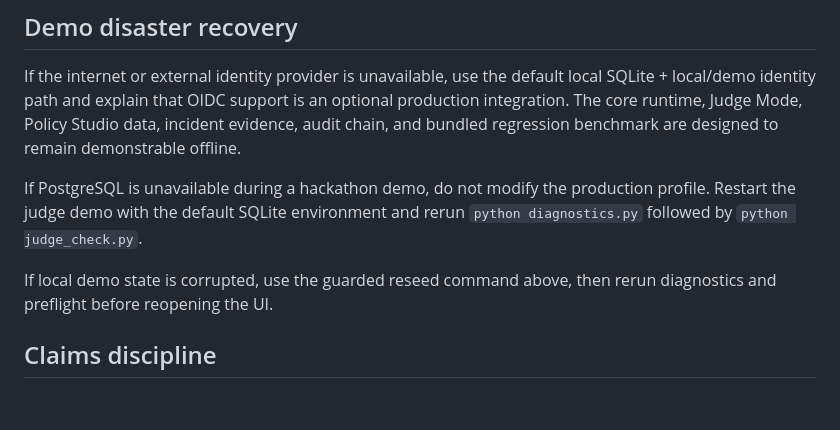
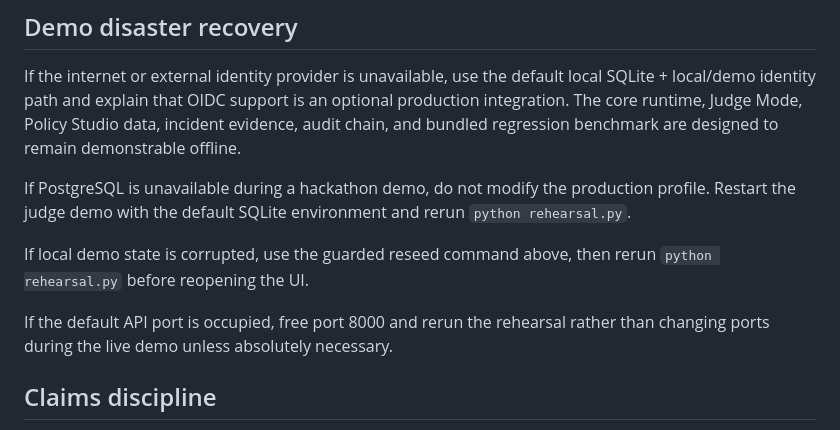
Before and after one commit to omghotekar01-dotcom/KURUKSHETRA-2.0.1, a Markdown page: docs/JUDGE_RUNBOOK.md, the part around one of its changes. Drawn GitHub-style; blank space fills up the shorter version.

```diff
--- a/docs/JUDGE_RUNBOOK.md
+++ b/docs/JUDGE_RUNBOOK.md
@@ -117,9 +136,11 @@ It deliberately refuses PostgreSQL. Never use a judge-demo reset procedure again
 
 If the internet or external identity provider is unavailable, use the default local SQLite + local/demo identity path and explain that OIDC support is an optional production integration. The core runtime, Judge Mode, Policy Studio data, incident evidence, audit chain, and bundled regression benchmark are designed to remain demonstrable offline.
 
-If PostgreSQL is unavailable during a hackathon demo, do not modify the production profile. Restart the judge demo with the default SQLite environment and rerun `python diagnostics.py` followed by `python judge_check.py`.
+If PostgreSQL is unavailable during a hackathon demo, do not modify the production profile. Restart the judge demo with the default SQLite environment and rerun `python rehearsal.py`.
 
-If local demo state is corrupted, use the guarded reseed command above, then rerun diagnostics and preflight before reopening the UI.
+If local demo state is corrupted, use the guarded reseed command above, then rerun `python rehearsal.py` before reopening the UI.
+
+If the default API port is occupied, free port 8000 and rerun the rehearsal rather than changing ports during the live demo unless absolutely necessary.
 
 ## Claims discipline
 
```
Also changed, not shown: other parts of docs/JUDGE_RUNBOOK.md (+32 -13 lines).
